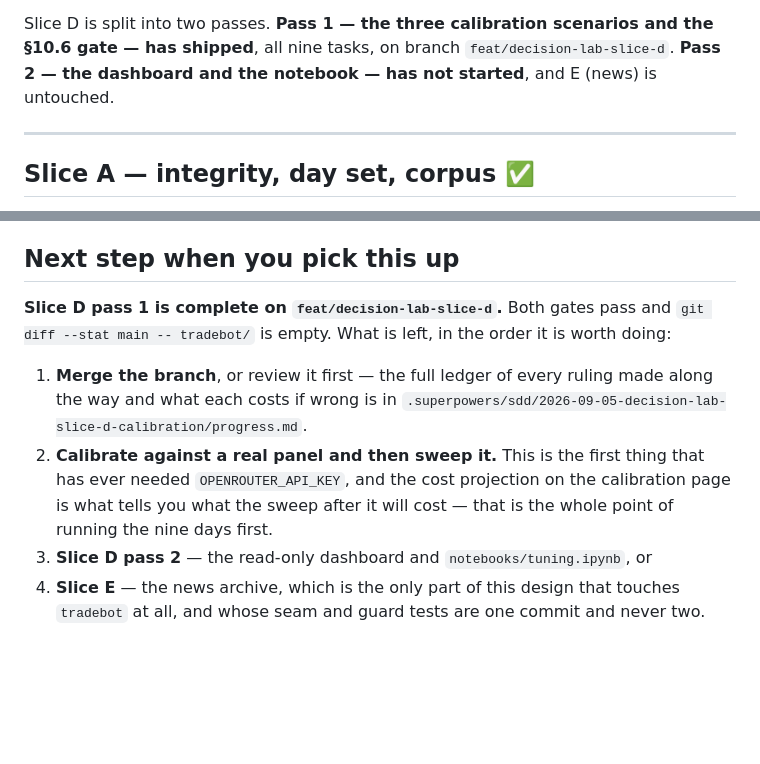
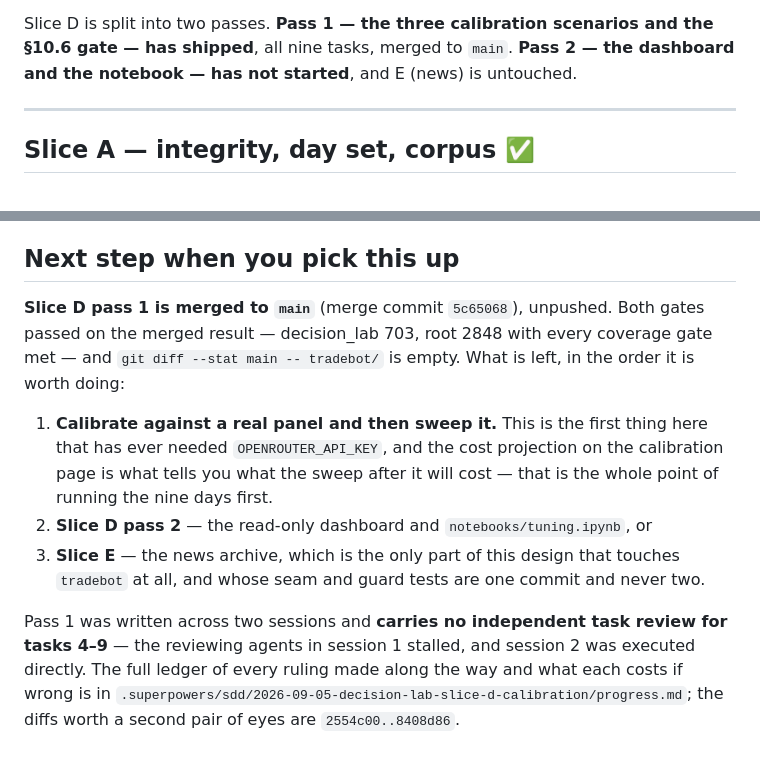
Before and after one commit to Donsezan/AI_Panel_Trading_System, a Markdown page: decision_lab/PROGRESS.md, 2 parts joined by grey strips. Drawn GitHub-style; blank space fills up the shorter version.

Commit message:
docs(decision_lab): PROGRESS points at main, not the deleted branch
Slice D pass 1's status block and its "next step" list were written as
task 9, before the merge -- so both still described work sitting on
feat/decision-lab-slice-d and offered merging it as step one. Repointed at
the merge commit, and the note that tasks 4-9 carry no independent review
moved out of the session ledger onto the page somebody actually reads.

Co-Authored-By: Claude Opus 5 <noreply@anthropic.com>

```diff
--- a/decision_lab/PROGRESS.md
+++ b/decision_lab/PROGRESS.md
@@ -25,8 +25,8 @@ matrix and a per-candidate seat breakdown. And it no longer runs *unchecked*: a
 until the seats have been calibrated over nine pinned days.
 
 Slice D is split into two passes. **Pass 1 — the three calibration scenarios and the §10.6 gate —
-has shipped**, all nine tasks, on branch `feat/decision-lab-slice-d`. **Pass 2 — the dashboard and
-the notebook — has not started**, and E (news) is untouched.
+has shipped**, all nine tasks, merged to `main`. **Pass 2 — the dashboard and the notebook — has
+not started**, and E (news) is untouched.
 
 ---
 
@@ -149,15 +149,19 @@ the seats first" should say so on its face.
 
 ## Next step when you pick this up
 
-**Slice D pass 1 is complete on `feat/decision-lab-slice-d`.** Both gates pass and
+**Slice D pass 1 is merged to `main`** (merge commit `5c65068`), unpushed. Both gates passed on
+the merged result — decision_lab 703, root 2848 with every coverage gate met — and
 `git diff --stat main -- tradebot/` is empty. What is left, in the order it is worth doing:
 
-1. **Merge the branch**, or review it first — the full ledger of every ruling made along the way
-   and what each costs if wrong is in
-   `.superpowers/sdd/2026-09-05-decision-lab-slice-d-calibration/progress.md`.
-2. **Calibrate against a real panel and then sweep it.** This is the first thing that has ever
-   needed `OPENROUTER_API_KEY`, and the cost projection on the calibration page is what tells you
-   what the sweep after it will cost — that is the whole point of running the nine days first.
-3. **Slice D pass 2** — the read-only dashboard and `notebooks/tuning.ipynb`, or
-4. **Slice E** — the news archive, which is the only part of this design that touches `tradebot`
+1. **Calibrate against a real panel and then sweep it.** This is the first thing here that has
+   ever needed `OPENROUTER_API_KEY`, and the cost projection on the calibration page is what tells
+   you what the sweep after it will cost — that is the whole point of running the nine days first.
+2. **Slice D pass 2** — the read-only dashboard and `notebooks/tuning.ipynb`, or
+3. **Slice E** — the news archive, which is the only part of this design that touches `tradebot`
    at all, and whose seam and guard tests are one commit and never two.
+
+Pass 1 was written across two sessions and **carries no independent task review for tasks 4–9** —
+the reviewing agents in session 1 stalled, and session 2 was executed directly. The full ledger of
+every ruling made along the way and what each costs if wrong is in
+`.superpowers/sdd/2026-09-05-decision-lab-slice-d-calibration/progress.md`; the diffs worth a
+second pair of eyes are `2554c00..8408d86`.
```
